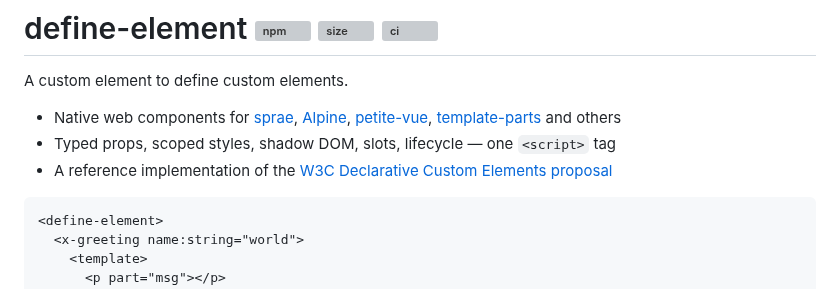
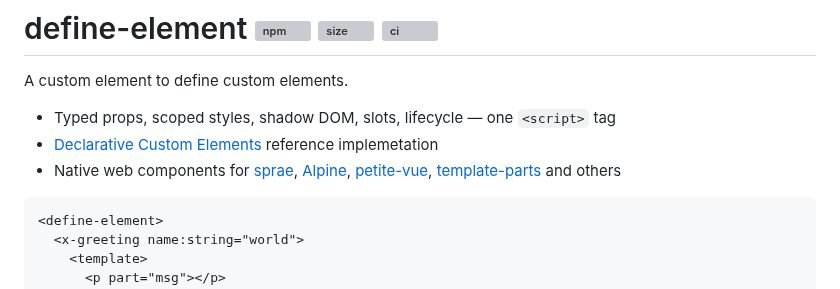
Before and after one commit to dy/define-element, a Markdown page: README.md, the part around the change. GitHub-like rendering; grey boxes are pictures that could not be loaded.

````diff
--- a/README.md
+++ b/README.md
@@ -2,9 +2,9 @@
 
 A custom element to define custom elements.
 
+* Typed props, scoped styles, shadow DOM, slots, lifecycle — one `<script>` tag
+* [Declarative Custom Elements](https://github.com/WICG/webcomponents/blob/gh-pages/proposals/Declarative-Custom-Elements-Strawman.md) reference implemetation
 * Native web components for [sprae](https://github.com/dy/sprae), [Alpine](https://alpinejs.dev), [petite-vue](https://github.com/vuejs/petite-vue), [template-parts](https://github.com/nicegist/template-parts) and others
-* Typed props, scoped styles, shadow DOM, slots, lifecycle — one `<script>` tag
-* A reference implementation of the [W3C Declarative Custom Elements proposal](https://github.com/WICG/webcomponents/blob/gh-pages/proposals/Declarative-Custom-Elements-Strawman.md)
 
 
 ```html
````
